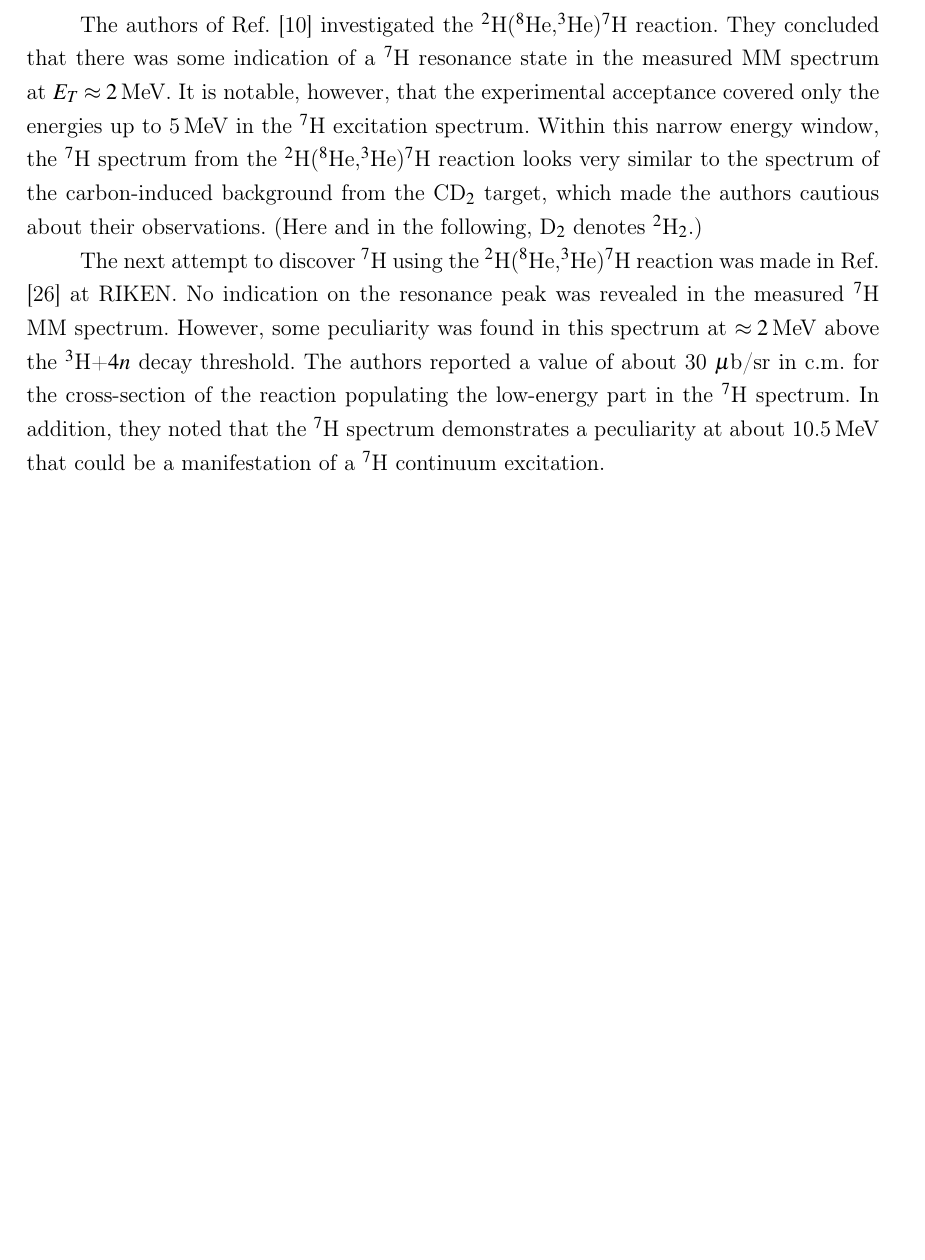
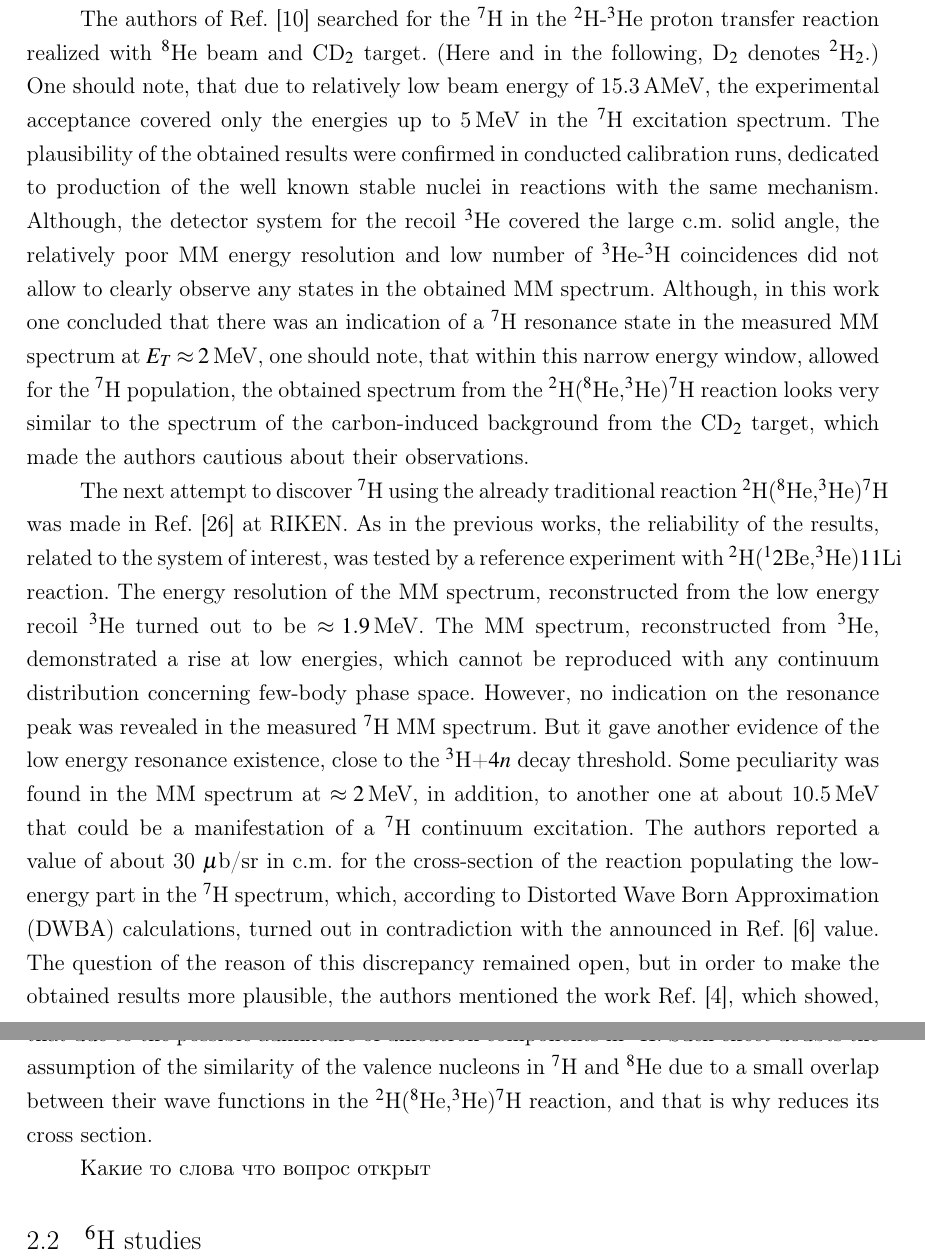
Before and after one commit to himyss/PhDthesis, a LaTeX document (main.tex, which reads history.tex): part of page 11 of 16 before the commit and two parts of pages 10 and 11 of 17 after it, the two joined at a grey line, cut at the place of the change, the shorter picture padded with empty space. Compiled offline with pdfLaTeX.

Commit message:
data added

```diff
--- a/history.tex
+++ b/history.tex
@@ -75,19 +75,30 @@ Moreover, the interpretation is essentially based on the assumption that only th
 In reality, the population of the $^{7}$H excitation state is also possible in this experiment.
 In addition, the reactions $^{12}$C($^{8}$He,$^{14}$N)$^{6}$H and $^{12}$C($^{8}$He,$^{15}$N)$^{5}$H may mock up the detection of $^{7}$H.
 
+The authors of Ref.\ \cite{Fortier:2007} searched for the $^7$H in the $^2$H-$^3$He proton transfer reaction realized with $^8$He beam and CD$_{2}$ target. (Here and in the following, D$_2$ denotes
+$^2$H$_2$.)
+One should note, that due to relatively low beam energy of 15.3\,AMeV, the experimental acceptance covered only the energies up to 5\,MeV in the $^{7}$H excitation spectrum.
+The plausibility of the obtained results were confirmed in conducted calibration runs, dedicated to production of the well known stable nuclei in reactions with the same mechanism.
+Although, the detector system for the recoil $^3$He covered the large c.m. solid angle, the relatively poor MM energy resolution and low number of $^3$He-$^3$H coincidences did not allow to clearly observe any states in the obtained MM spectrum.
+Although, in this work one concluded that there was an indication of a $^7$H resonance state in the measured MM spectrum at $E_T \approx 2$\,MeV, one should note, that within this narrow energy window, allowed for the $^{7}$H population, the obtained spectrum from the $^2$H($^8$He,$^3$He)$^7$H reaction looks very similar to the spectrum of the carbon-induced background from the CD$_2$ target, which made the authors cautious about their observations.
+
+The next attempt to discover $^{7}$H  using the already traditional reaction $^2$H($^8$He,$^3$He)$^7$H was made in Ref.\ \cite{Nikolskii:2010} at RIKEN.
+As in the previous works, the reliability of the results, related to the system of interest, was tested by a reference experiment with $^2$H($^12$Be,$^3$He)$11$Li reaction.
+The energy resolution of the MM spectrum, reconstructed from the low energy recoil $^3$He turned out to be $\approx 1.9$\,MeV.
+The MM spectrum, reconstructed from $^3$He, demonstrated a rise at low energies, which cannot be reproduced with any continuum distribution concerning few-body phase space.
+However, no indication on the resonance peak was revealed in the measured $^7$H MM spectrum.
+But it gave another evidence of the low energy resonance existence, close to the $^3$H+$4n$ decay threshold.
+Some peculiarity was found in the MM spectrum at $\approx 2$\,MeV, in addition, to another one at about 10.5\,MeV that could be a manifestation of a $^{7}$H continuum excitation.
+The authors reported a value of about 30 $\mu$b/sr in c.m.\ for the cross-section of the reaction populating the low-energy part in the $^7$H spectrum, which, according to Distorted Wave Born Approximation (DWBA) calculations, turned out in contradiction with the announced in Ref.\ \cite{Caamano:2007} value.
+The question of the reason of this discrepancy remained open, but in order to make the obtained results more plausible, the authors mentioned the work Ref.\ \cite{Aoyama:2009}, which showed, that due to the possible admixture of dineutron components in $^{7}$H.
+Such effect doubts the assumption of the similarity of the valence nucleons in $^{7}$H and $^{8}$He due to a small overlap between their wave functions in the $^2$H($^8$He,$^3$He)$^7$H reaction, and that is why reduces its cross section.
+
+Какие то слова что вопрос открыт
+
+\subsection{$^{6}$H studies}
+
 \newpage
 
-The authors of Ref.\ \cite{Fortier:2007} investigated the $^2$H($^8$He,$^3$He)$^7$H reaction.
-They concluded that there was some indication of a $^7$H resonance state in the measured MM spectrum at $E_T \approx 2$\,MeV.
-It is notable, however, that the experimental acceptance covered only the energies up to 5\,MeV in the $^{7}$H excitation spectrum.
-Within this narrow energy window, the $^{7}$H spectrum from the $^2$H($^8$He,$^3$He)$^7$H reaction looks very similar to the spectrum of the  carbon-induced background from the CD$_2$ target, which made the authors cautious about their observations. (Here and in the following, D$_2$ denotes
-$^2$H$_2$.)
-
-The next attempt to discover $^{7}$H  using the $^2$H($^8$He,$^3$He)$^7$H reaction was made in Ref.\ \cite{Nikolskii:2010} at RIKEN.
-No indication on the resonance peak was revealed in the measured $^7$H MM spectrum.
-However, some peculiarity was found in this spectrum at $\approx 2$\,MeV above the $^3$H+$4n$ decay threshold.
-The authors reported a value of about 30 $\mu$b/sr in c.m.\ for the cross-section of the reaction populating the low-energy part in the $^7$H spectrum.
-In addition, they noted that the $^7$H spectrum demonstrates a peculiarity at about 10.5\,MeV that could be a manifestation of a $^{7}$H continuum excitation.
 
 Для лёгких систем, прямые реакции - самые вероятные , и более того, чтобы достичь сильной ассиметрии массы и заряда, выбивание даже одного нуклона из RIB может быть достаточно получения системы за границей стабильности.
 
```
Also changed, not shown: main.tex (+1 -1 lines), articles/articles/h7/gurov2016.pdf (added), articles/articles/h7/nikolskii2010.pdf (added), articles/articles/h7/ter-akopian2007.pdf (added), main.bbl, history.tex (4 more changed lines).
